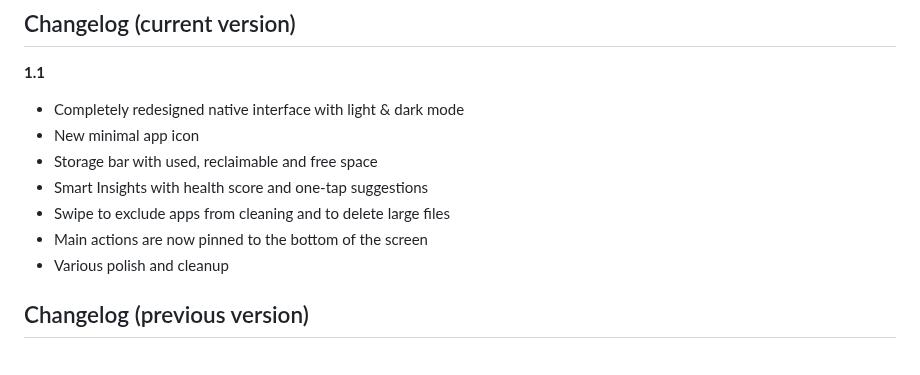
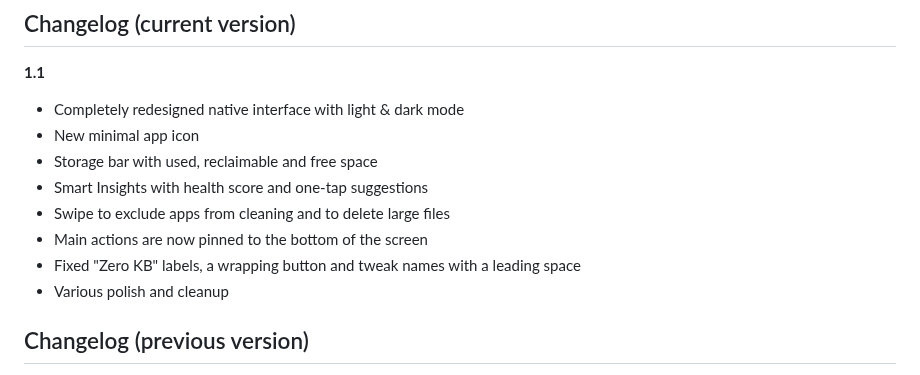
Before and after one commit to xsxs18-dev/Voidy, a Markdown page: havoc/listing.md, the part around the change. Rendered like a GitHub page.

```diff
--- a/havoc/listing.md
+++ b/havoc/listing.md
@@ -62,6 +62,7 @@ iOS 15 and later · rootless and roothide
 - Smart Insights with health score and one-tap suggestions
 - Swipe to exclude apps from cleaning and to delete large files
 - Main actions are now pinned to the bottom of the screen
+- Fixed "Zero KB" labels, a wrapping button and tweak names with a leading space
 - Various polish and cleanup
 
 ## Changelog (previous version)
```
Also changed, not shown: CHANGELOG.md (+5 -0 lines), README.md (+13 -0 lines), .github/screenshots/clean.png (added), .github/screenshots/home.png (added), .github/screenshots/settings.png (added), .github/screenshots/tools.png (added), .github/screenshots/tweaks.png (added), 4 other files.
